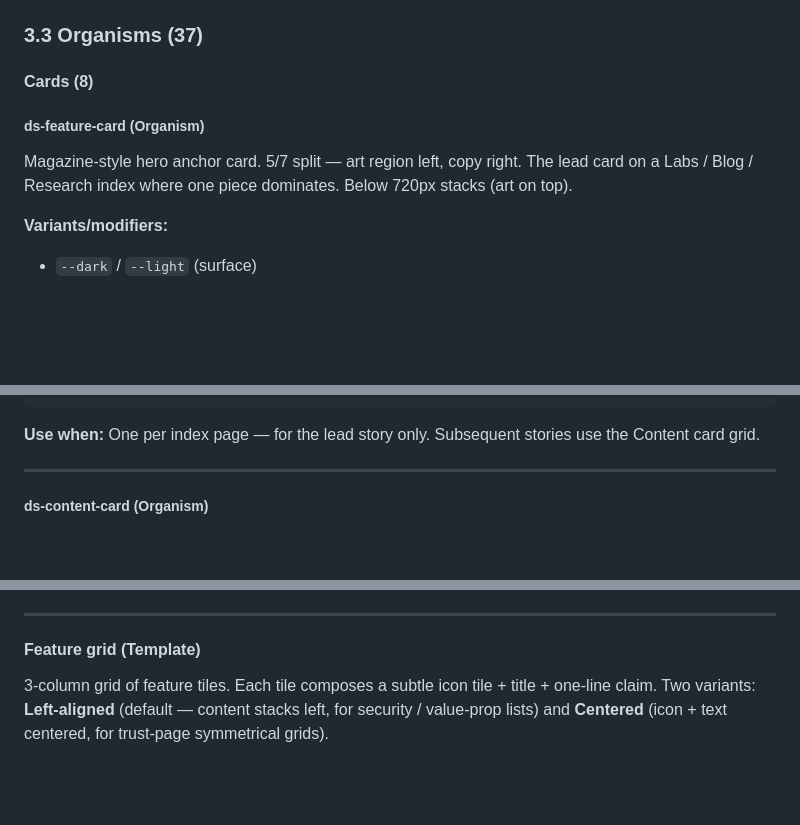
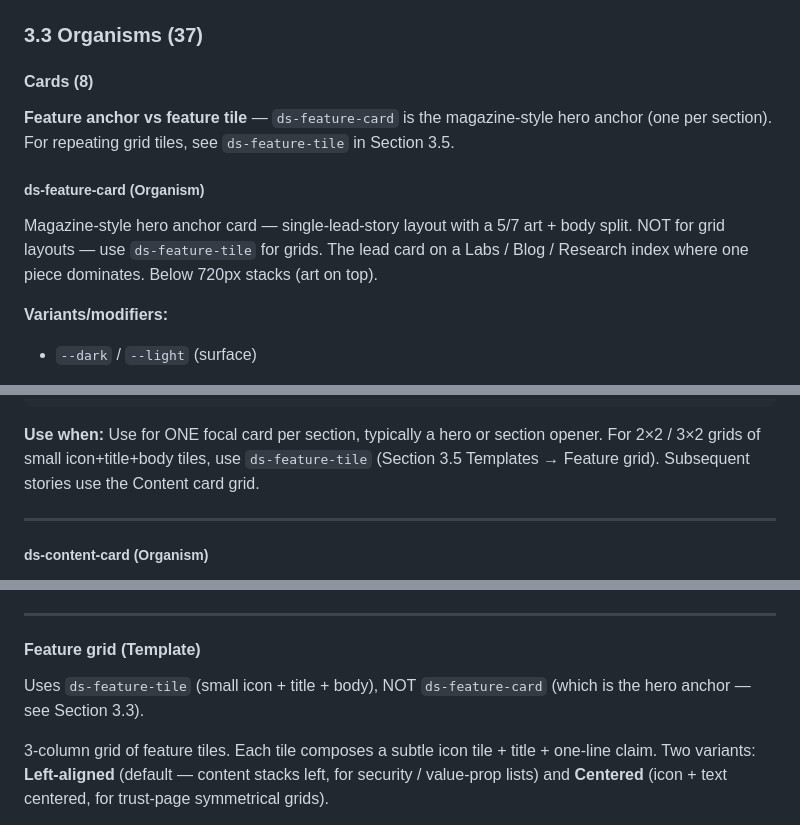
Before and after one commit to videodb-social/atomic-design-system, a Markdown page: design.md, 3 parts joined by grey strips. GitHub-like rendering; blank space fills up the shorter version.

Commit message:
feat(ds): item-1 disambiguate feature cards

````diff
--- a/design.md
+++ b/design.md
@@ -817,9 +817,11 @@ Pattern: use the `.ds-bracket` atom as a header unit — bracket label on the le
 
 #### Cards (8)
 
+**Feature anchor vs feature tile** — `ds-feature-card` is the magazine-style hero anchor (one per section). For repeating grid tiles, see `ds-feature-tile` in Section 3.5.
+
 ##### ds-feature-card (Organism)
 
-Magazine-style hero anchor card. 5/7 split — art region left, copy right. The lead card on a Labs / Blog / Research index where one piece dominates. Below 720px stacks (art on top).
+Magazine-style hero anchor card — single-lead-story layout with a 5/7 art + body split. NOT for grid layouts — use `ds-feature-tile` for grids. The lead card on a Labs / Blog / Research index where one piece dominates. Below 720px stacks (art on top).
 
 **Variants/modifiers:**
 - `--dark` / `--light` (surface)
@@ -837,7 +839,7 @@ Magazine-style hero anchor card. 5/7 split — art region left, copy right. The
 </article>
 ```
 
-**Use when:** One per index page — for the lead story only. Subsequent stories use the Content card grid.
+**Use when:** Use for ONE focal card per section, typically a hero or section opener. For 2×2 / 3×2 grids of small icon+title+body tiles, use `ds-feature-tile` (Section 3.5 Templates → Feature grid). Subsequent stories use the Content card grid.
 
 ---
 
@@ -2346,6 +2348,8 @@ Sequential-primitive grid. 6 cards, each numbered + titled + briefly described.
 ---
 
 #### Feature grid (Template)
+
+Uses `ds-feature-tile` (small icon + title + body), NOT `ds-feature-card` (which is the hero anchor — see Section 3.3).
 
 3-column grid of feature tiles. Each tile composes a subtle icon tile + title + one-line claim. Two variants: **Left-aligned** (default — content stacks left, for security / value-prop lists) and **Centered** (icon + text centered, for trust-page symmetrical grids).
 
````
